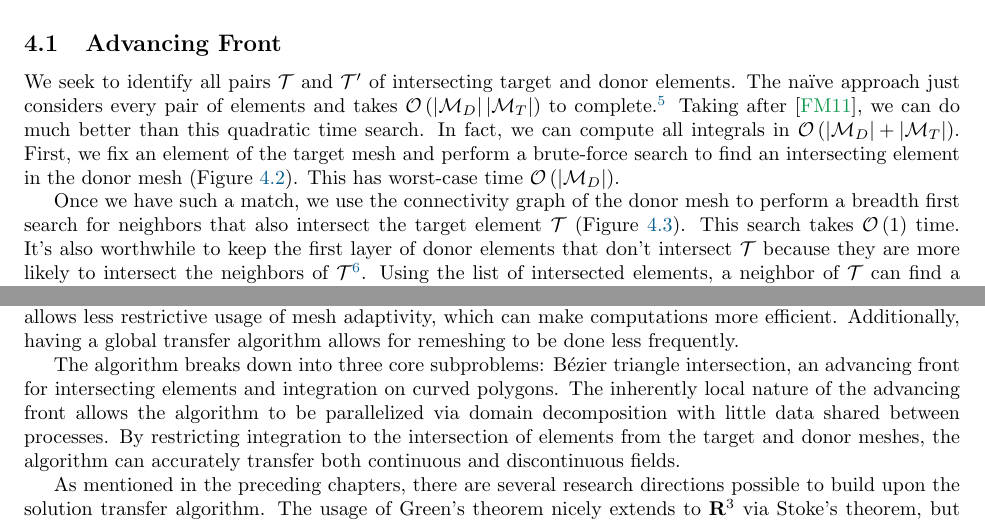
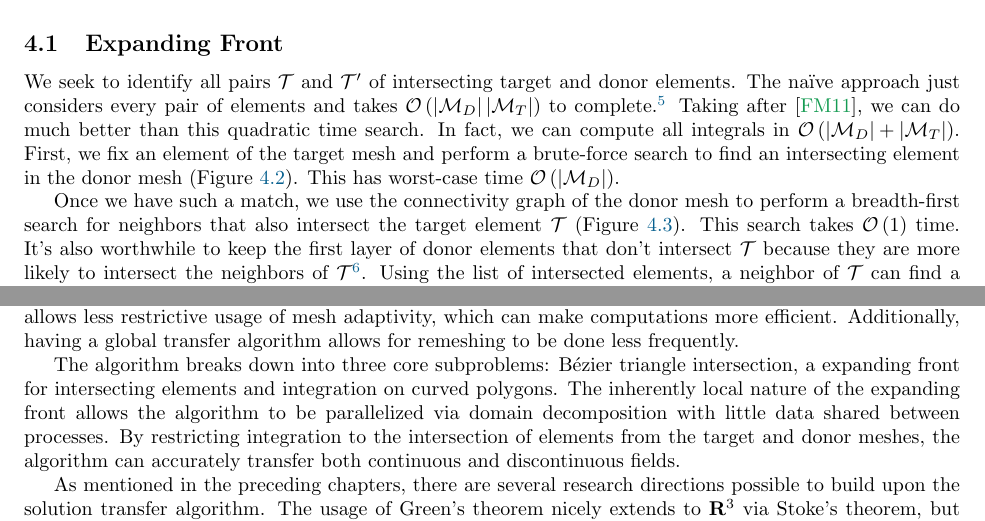
Before and after one commit to dhermes/solution-transfer-curved-meshes, a LaTeX paper (doc/paper.tex): two parts of pages 11 and 18 of 27, joined at a grey line, cut so that both start at the same text. The pictures show the PDF file doc/paper.pdf that the author committed with the source.

Commit message:
Replacing "Advancing Front" with "Expanding Front"
Per and I had discussed using BFS, but it isn't appropriate
because the algorithm isn't doing a search, it's covering
**all** elements / element pairs.

```diff
--- a/doc/paper.tex
+++ b/doc/paper.tex
@@ -1135,9 +1135,9 @@ more efficient. Additionally, having a global transfer algorithm
 allows for remeshing to be done less frequently.
 
 The algorithm breaks down into three core subproblems: B\'{e}zier triangle
-intersection, an advancing front for intersecting elements and
+intersection, a expanding front for intersecting elements and
 integration on curved polygons. The inherently local nature of the
-advancing front allows the algorithm to be parallelized via domain
+expanding front allows the algorithm to be parallelized via domain
 decomposition with little data shared between processes. By
 restricting integration to the intersection of elements from the
 target and donor meshes, the algorithm can accurately transfer
```
Also changed, not shown: doc/paper.pdf, doc/paper.tex (6 more changed lines).
